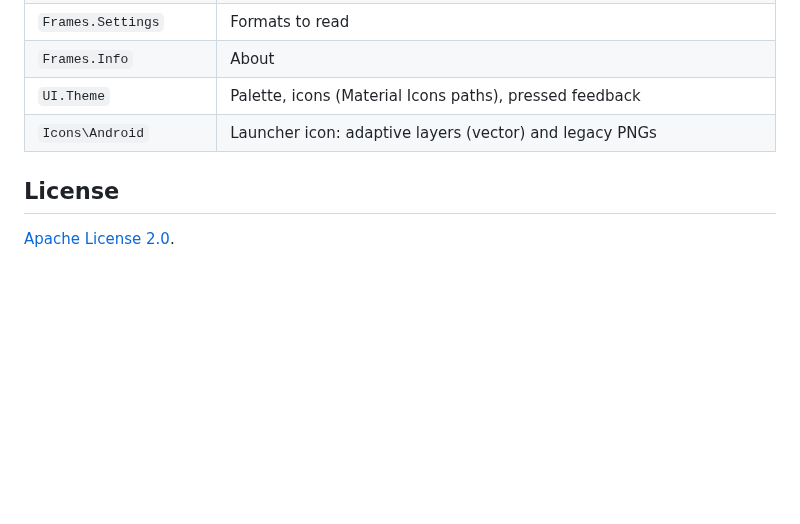
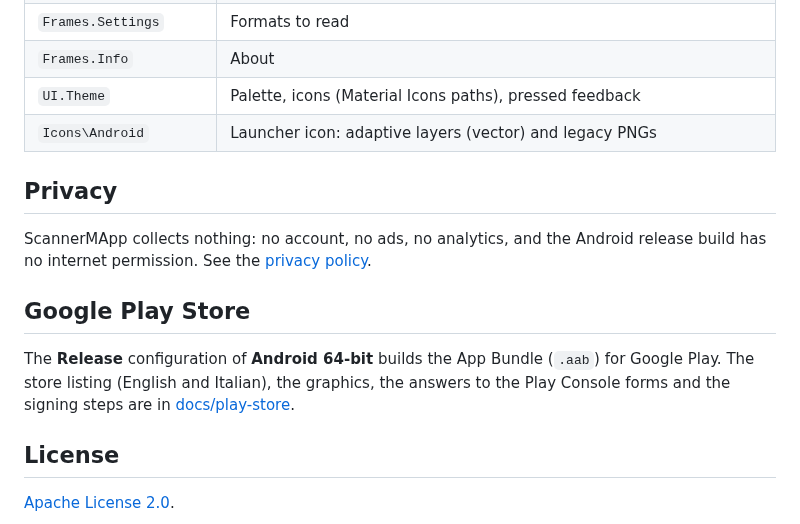
Before and after one commit to andrea-magni/ScannerMApp, a Markdown page: README.md, the part around the change. Drawn GitHub-style; blank space fills up the shorter version.

```diff
--- a/README.md
+++ b/README.md
@@ -72,6 +72,14 @@ For Android:
 | `UI.Theme` | Palette, icons (Material Icons paths), pressed feedback |
 | `Icons\Android` | Launcher icon: adaptive layers (vector) and legacy PNGs |
 
+## Privacy
+
+ScannerMApp collects nothing: no account, no ads, no analytics, and the Android release build has no internet permission. See the [privacy policy](PRIVACY.md).
+
+## Google Play Store
+
+The **Release** configuration of **Android 64-bit** builds the App Bundle (`.aab`) for Google Play. The store listing (English and Italian), the graphics, the answers to the Play Console forms and the signing steps are in [docs/play-store](docs/play-store/README.md).
+
 ## License
 
 [Apache License 2.0](LICENSE).
```
Also changed, not shown: PRIVACY.md (added, +37 -0 lines), docs/play-store/README.md (added, +138 -0 lines), docs/play-store/feature-graphic.png (added), 3 other files.
